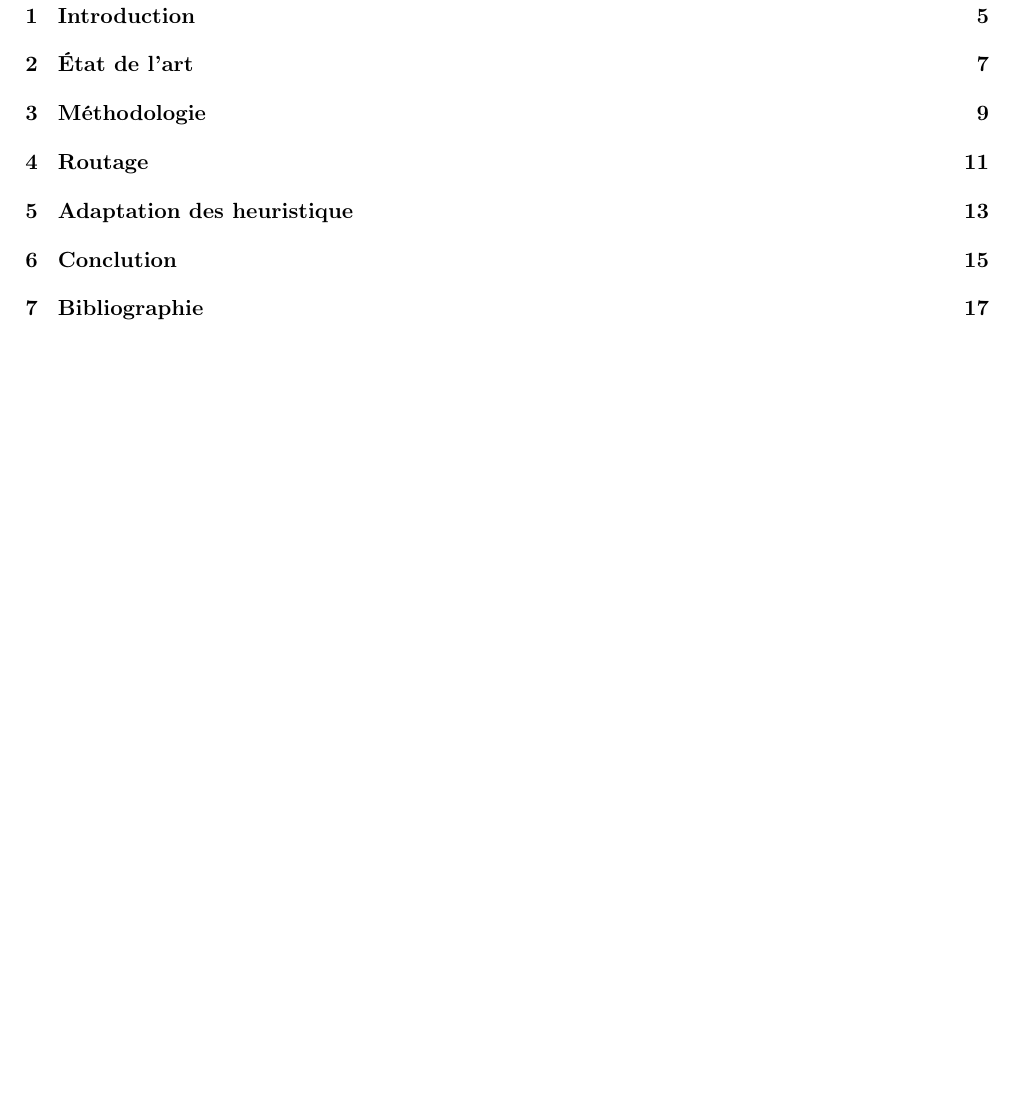
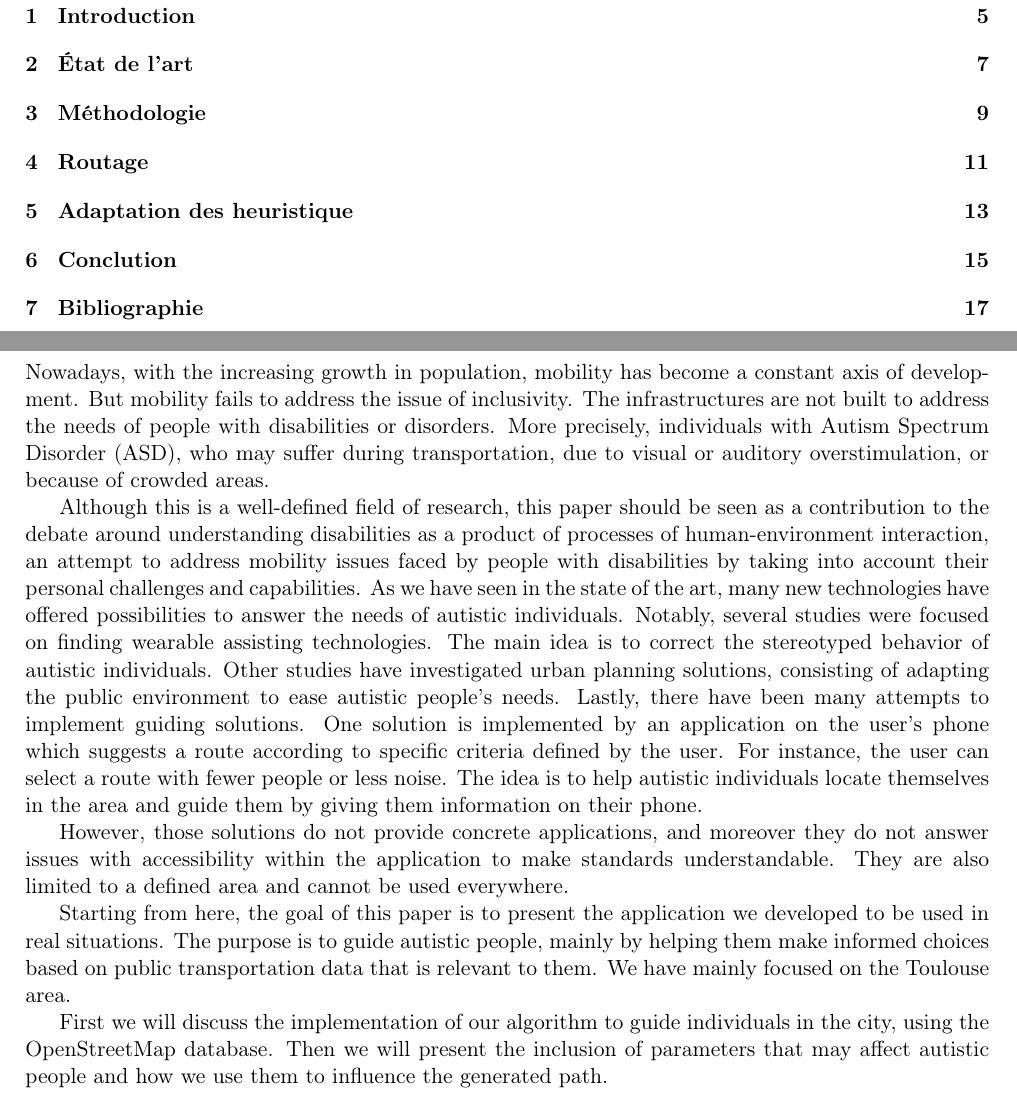
Before and after one commit to Mobilite-des-personnes-TSA/rapport, a LaTeX document (main.tex, which reads content/1.intro.tex): part of page 7 of 24 before the commit and two parts of pages 7 and 9 of 24 after it, the two joined at a grey line, cut so that both start at the same text, the shorter picture padded with empty space. Compiled offline with pdfLaTeX.

Commit message:
Update 1.intro.tex

```diff
--- a/content/1.intro.tex
+++ b/content/1.intro.tex
@@ -1,3 +1,18 @@
 \section{Introduction}
 
-lorem ipsum
+
+Nowadays, with the increasing growth in population, mobility has become a constant axis of development. But mobility fails to address the issue of inclusivity. The infrastructures are not built to address the needs of people with disabilities or disorders. More precisely, individuals with Autism Spectrum Disorder (ASD), who may suffer during transportation, due to visual or auditory overstimulation, or because of crowded areas.
+
+
+Although this is a well-defined field of research, this paper should be seen as a contribution to the debate around understanding disabilities as a product of processes of human-environment interaction, an attempt to address mobility issues faced by people with disabilities by taking into account their personal challenges and capabilities.
+As we have seen in the state of the art, many new technologies have offered possibilities to answer the needs of autistic individuals. Notably, several studies were focused on finding wearable assisting technologies. The main idea is to correct the stereotyped behavior of autistic individuals. Other studies have investigated urban planning solutions, consisting of adapting the public environment to ease autistic people's needs.
+Lastly, there have been many attempts to implement guiding solutions. One solution is implemented by an application on the user’s phone which suggests a route according to specific criteria defined by the user. For instance, the user can select a route with fewer people or less noise. The idea is to help autistic individuals locate themselves in the area and guide them by giving them information on their phone.
+
+
+However, those solutions do not provide concrete applications, and moreover they do not answer issues with accessibility within the application to make standards understandable. They are also limited to a defined area and cannot be used everywhere.
+
+
+	Starting from here, the goal of this paper is to present the application we developed to be used in real situations. The purpose is to guide autistic people, mainly by helping them make informed choices based on public transportation data that is relevant to them. We have mainly focused on the Toulouse area.
+
+
+First we will discuss the implementation of our algorithm to guide individuals in the city, using the OpenStreetMap database. Then we will present the inclusion of parameters that may affect autistic people and how we use them to influence the generated path.
```
